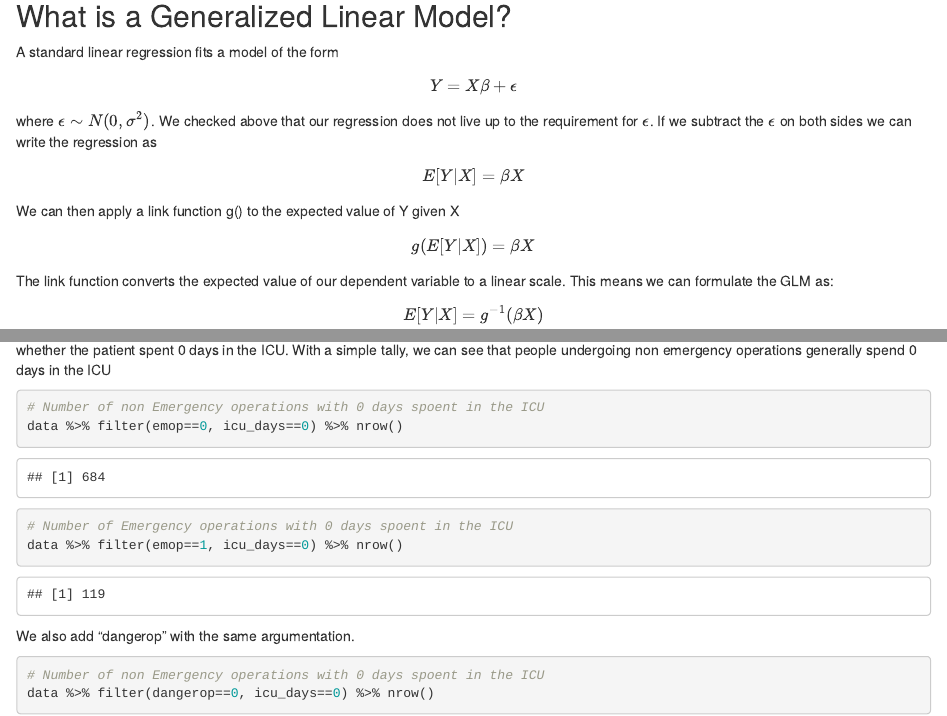
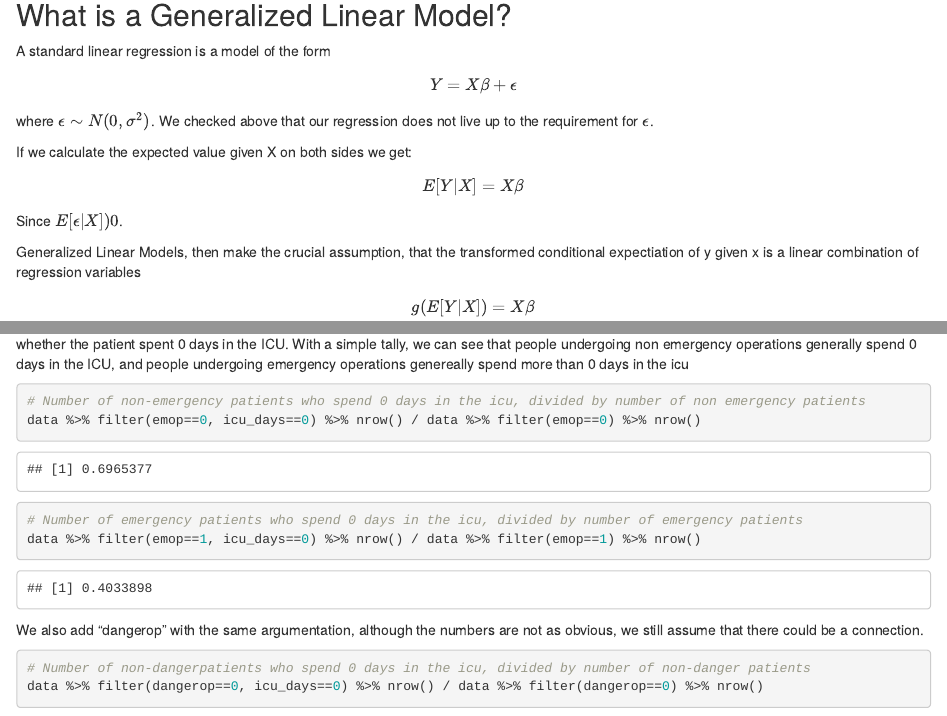
Before and after one commit to legendenomgeorg/VitalDBR, an R Markdown document (Investigations/vignette.Rmd): the page in a window 1100 px wide, from 14180 px down before the commit and from 14300 px down after it, so that both start at the same text, and a second part further down, joined at a grey line. Rendered offline with R 4.5, knitr and Pandoc, with nearby package versions; drawn as R Markdown's standard HTML page in place of the format the file asks for; some code elsewhere in the file could not run offline.

Commit message:
Small changes all around, especiially in the glm chapter

````diff
--- a/Investigations/vignette.Rmd
+++ b/Investigations/vignette.Rmd
@@ -538,10 +541,13 @@ Therefore we will introduce the idea of Generalized linear models, to combat the
 ## What is a Generalized Linear Model?
-A standard linear regression fits a model of the form $$Y = X\beta + \epsilon$$ where $\epsilon \sim N(0,\sigma^2)$.
+A standard linear regression is a model of the form $$Y = X\beta + \epsilon$$ where $\epsilon \sim N(0,\sigma^2)$.
 We checked above that our regression does not live up to the requirement for $\epsilon$.
-If we subtract the $\epsilon$ on both sides we can write the regression as
-$$ E[Y|X] =\beta X $$
-We can then apply a link function g() to the expected value of Y given X
-$$ g(E[Y|X]) = \beta X  $$
-The link function converts the expected value of our dependent variable to a linear scale.
+
+
+If we calculate the expected value given X on both sides we get:
+$$ E[Y|X] = X\beta  $$
+Since $E[\epsilon | X] ) 0$.
+
+
+Generalized Linear Models, then make the crucial assumption, that the transformed conditional expectiation of y given x is a linear combination of regression variables
+$$ g(E[Y|X]) =  X\beta  $$
 This means we can formulate the GLM as:
-$$ E[Y|X] = g^{-1}(\beta X ) $$
@@ -648,15 +655,15 @@ But we will use this model:
 summary(zi_pois_reg <-pscl::zeroinfl(icu_days ~ .| . -ppv_under5 -ppv_over8 -ppv_avg_last_30 , data=data, dist="poisson"))
 ```
 As we think that only a specific set of variables influences the zero inflation.
-In this case we first of all believe that emergency operations influence whether people are designated to spent 0 days in the ICU. The reason is that an operation being an emergency, will probably have an influence on whether the patient spent 0 days in the ICU. With a simple tally, we can see that people undergoing non emergency operations generally spend 0 days in the ICU
+In this case we first of all believe that emergency operations influence whether people are designated to spent 0 days in the ICU. The reason is that an operation being an emergency, will probably have an influence on whether the patient spent 0 days in the ICU. With a simple tally, we can see that people undergoing non emergency operations generally spend 0 days in the ICU, and people undergoing emergency operations genereally spend more than 0 days in the icu
 
 ```{r}
-# Number of non Emergency operations with 0 days spoent in the ICU
-data %>% filter(emop==0, icu_days==0) %>% nrow()
-# Number of Emergency operations with 0 days spoent in the ICU
-data %>% filter(emop==1, icu_days==0) %>% nrow()
+# Number of non-emergency patients who spend 0 days in the icu, divided by number of non emergency patients
+data %>% filter(emop==0, icu_days==0) %>% nrow() / data %>% filter(emop==0) %>% nrow()
+# Number of emergency patients who spend 0 days in the icu, divided by number of emergency patients
+data %>% filter(emop==1, icu_days==0) %>% nrow() / data %>% filter(emop==1) %>% nrow()
 ```
-We also add "dangerop" with the same argumentation.
+We also add "dangerop" with the same argumentation, although the numbers are not as obvious, we still assume that there could be a connection.
 ```{r}
-# Number of non Emergency operations with 0 days spoent in the ICU
-data %>% filter(dangerop==0, icu_days==0) %>% nrow()
+# Number of non-dangerpatients who spend 0 days in the icu, divided by number of non-danger patients
+data %>% filter(dangerop==0, icu_days==0) %>% nrow() / data %>% filter(dangerop==0) %>% nrow()
````
Also changed, not shown: Investigations/vignette.Rmd (36 more changed lines), 1 other file.
